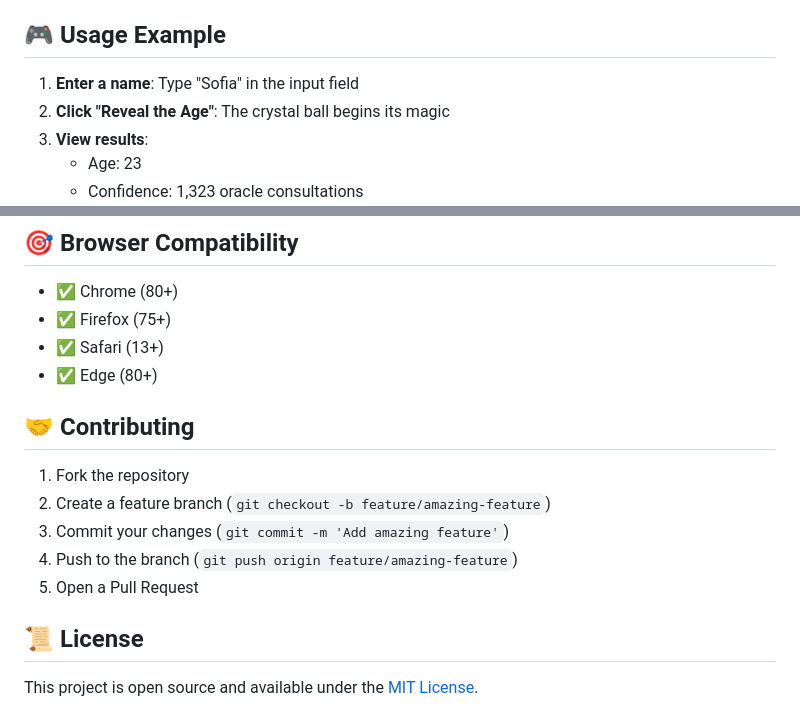
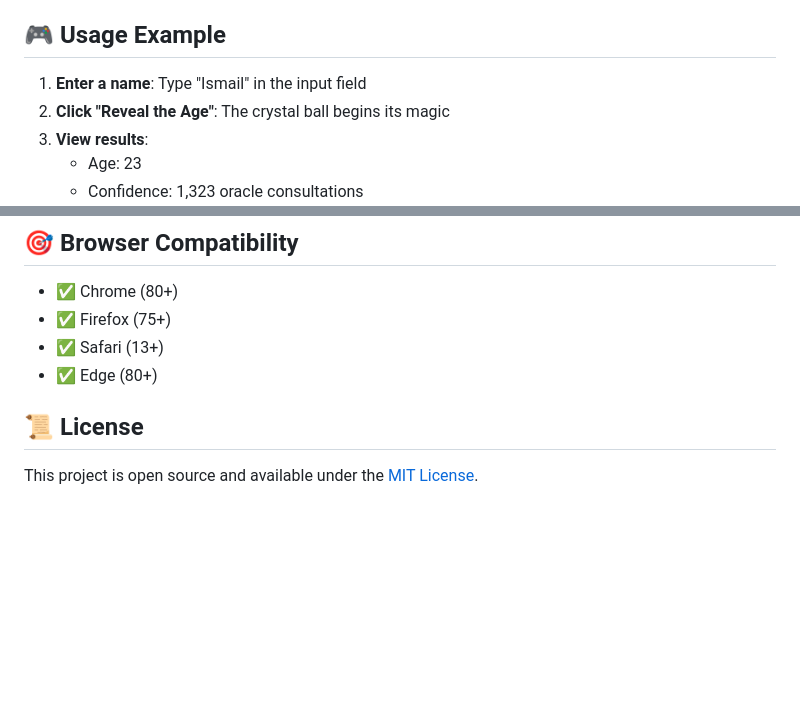
Before and after one commit to NurG001/CrystalBall.github.io, a Markdown page: README.md, 2 parts joined by grey strips. GitHub-like rendering; blank space fills up the shorter version.

```diff
--- a/README.md
+++ b/README.md
@@ -126,7 +126,7 @@ Deploy to any static hosting service:
 
 ## 🎮 Usage Example
 
-1. **Enter a name**: Type "Sofia" in the input field
+1. **Enter a name**: Type "Ismail" in the input field
 2. **Click "Reveal the Age"**: The crystal ball begins its magic
 3. **View results**:
    - Age: 23
@@ -165,13 +165,6 @@ This app uses the [Agify.io API](https://agify.io/):
 - ✅ Safari (13+)
 - ✅ Edge (80+)
 
-## 🤝 Contributing
-
-1. Fork the repository
-2. Create a feature branch (`git checkout -b feature/amazing-feature`)
-3. Commit your changes (`git commit -m 'Add amazing feature'`)
-4. Push to the branch (`git push origin feature/amazing-feature`)
-5. Open a Pull Request
 
 ## 📜 License
 
```
